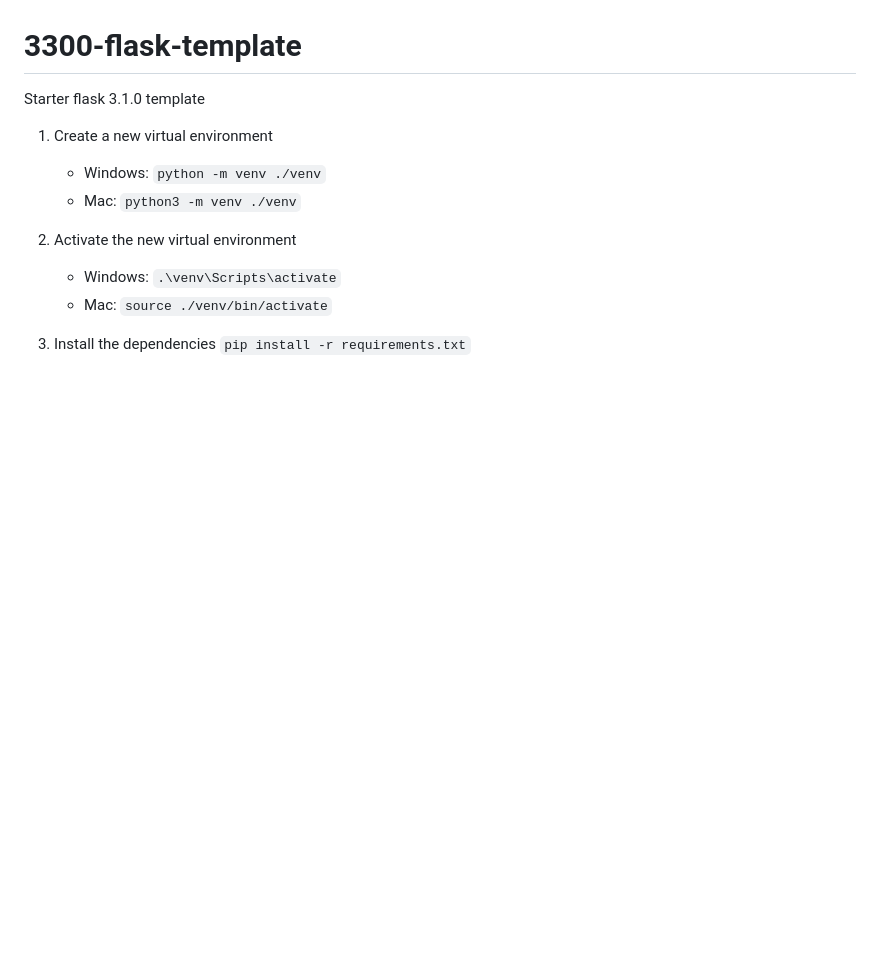
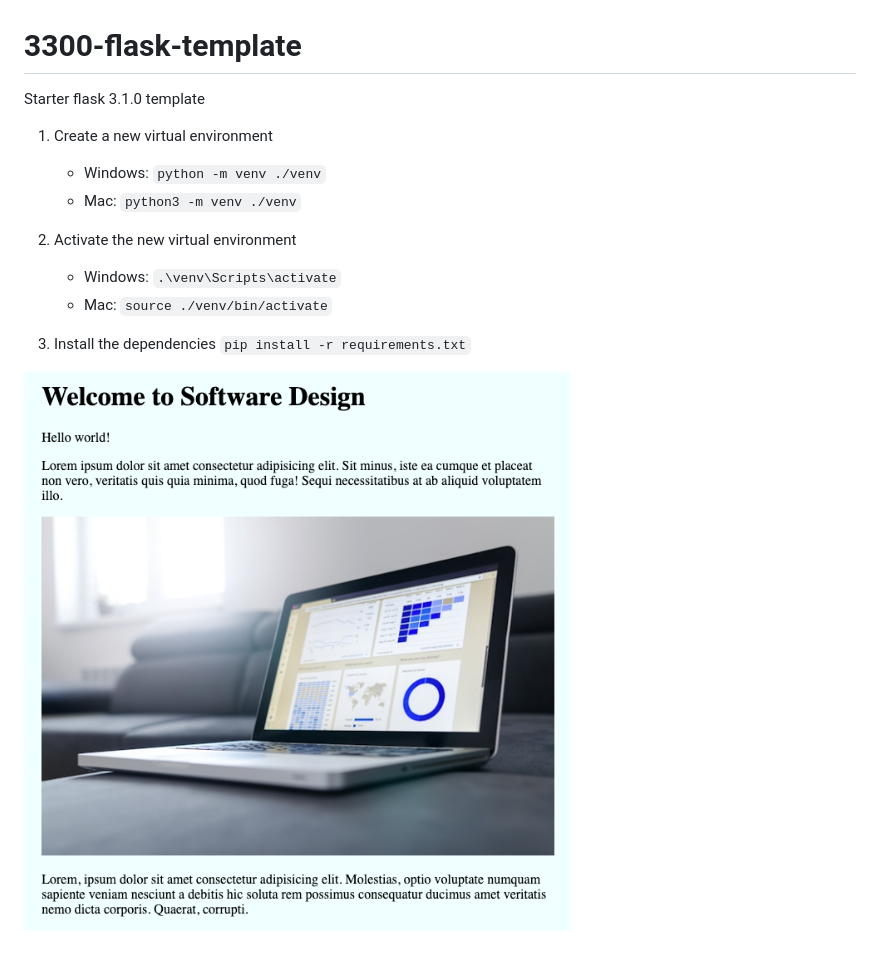
Before and after one commit to mikecolbert/3300-flask-template, a Markdown page: README.md, the part around the change. Drawn GitHub-style; pictures changed too: v_2_screenshot.png (added); blank space fills up the shorter version.

Commit message:
added screenshot to README

```diff
--- a/README.md
+++ b/README.md
@@ -13,3 +13,5 @@ Starter flask 3.1.0 template
    - Mac: `source ./venv/bin/activate`
 
 3. Install the dependencies `pip install -r requirements.txt`
+
+![screenshot of sample Flask 3.1.0 application using Jinja templates](v_2_screenshot.png)
```
